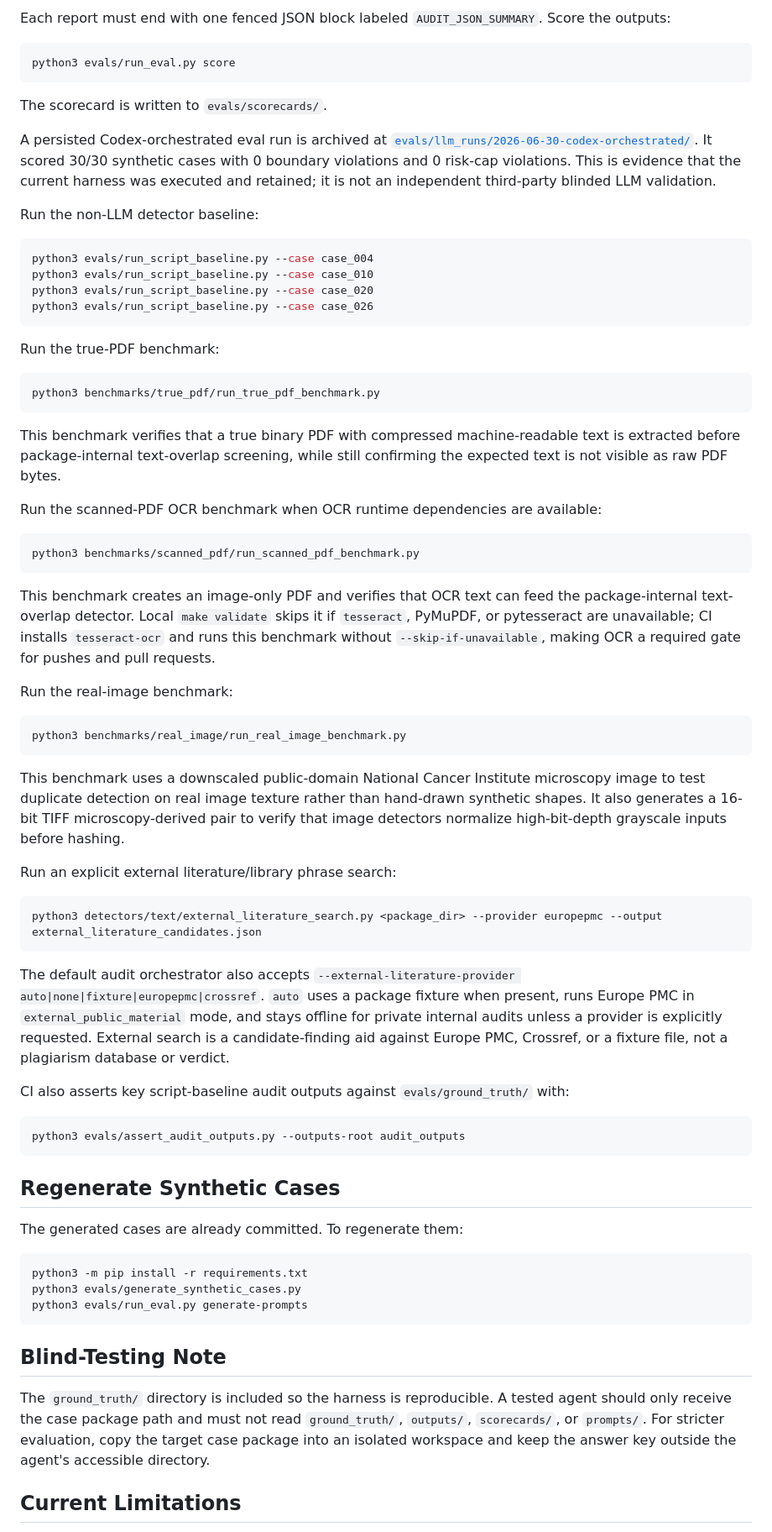
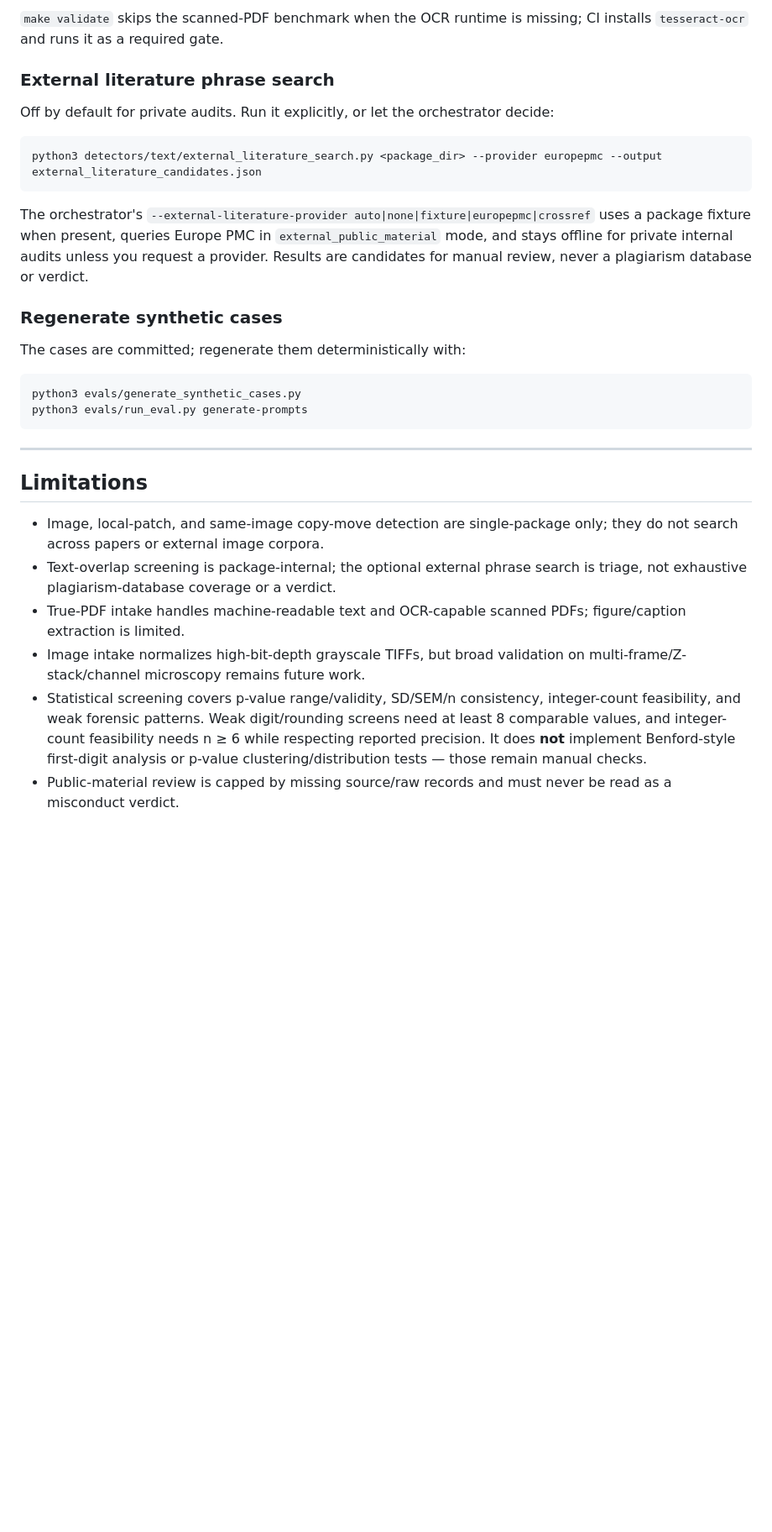
Before and after one commit to ZJUZhiyuCai/biomed-research-integrity-auditor, a Markdown page: README.md, the part around one of its changes. Shown at 84% size. Drawn GitHub-style; blank space fills up the shorter version.

````diff
--- a/README.md
+++ b/README.md
@@ -107,80 +231,47 @@ evals/outputs/case_002.md
 ```
 
-Each report must end with one fenced JSON block labeled `AUDIT_JSON_SUMMARY`. Score the outputs:
+`make validate` skips the scanned-PDF benchmark when the OCR runtime is missing; CI installs
+`tesseract-ocr` and runs it as a required gate.
 
-```bash
-python3 evals/run_eval.py score
-```
+### External literature phrase search
 
-The scorecard is written to `evals/scorecards/`.
-
-A persisted Codex-orchestrated eval run is archived at
-[`evals/llm_runs/2026-06-30-codex-orchestrated/`](evals/llm_runs/2026-06-30-codex-orchestrated/).
-It scored 30/30 synthetic cases with 0 boundary violations and 0 risk-cap violations. This is
-evidence that the current harness was executed and retained; it is not an independent third-party
-blinded LLM validation.
-
-Run the non-LLM detector baseline:
-
-```bash
-python3 evals/run_script_baseline.py --case case_004
-python3 evals/run_script_baseline.py --case case_010
-python3 evals/run_script_baseline.py --case case_020
-python3 evals/run_script_baseline.py --case case_026
-```
-
-Run the true-PDF benchmark:
-
-```bash
-python3 benchmarks/true_pdf/run_true_pdf_benchmark.py
-```
-
-This benchmark verifies that a true binary PDF with compressed machine-readable text is extracted before package-internal text-overlap screening, while still confirming the expected text is not visible as raw PDF bytes.
-
-Run the scanned-PDF OCR benchmark when OCR runtime dependencies are available:
-
-```bash
-python3 benchmarks/scanned_pdf/run_scanned_pdf_benchmark.py
-```
-
-This benchmark creates an image-only PDF and verifies that OCR text can feed the package-internal text-overlap detector. Local `make validate` skips it if `tesseract`, PyMuPDF, or pytesseract are unavailable; CI installs `tesseract-ocr` and runs this benchmark without `--skip-if-unavailable`, making OCR a required gate for pushes and pull requests.
-
-Run the real-image benchmark:
-
-```bash
-python3 benchmarks/real_image/run_real_image_benchmark.py
-```
-
-This benchmark uses a downscaled public-domain National Cancer Institute microscopy image to test duplicate detection on real image texture rather than hand-drawn synthetic shapes.
-It also generates a 16-bit TIFF microscopy-derived pair to verify that image detectors normalize high-bit-depth grayscale inputs before hashing.
-
-Run an explicit external literature/library phrase search:
+Off by default for private audits. Run it explicitly, or let the orchestrator decide:
 
 ```bash
 python3 detectors/text/external_literature_search.py <package_dir> --provider europepmc --output external_literature_candidates.json
 ```
 
-The default audit orchestrator also accepts `--external-literature-provider auto|none|fixture|europepmc|crossref`. `auto` uses a package fixture when present, runs Europe PMC in `external_public_material` mode, and stays offline for private internal audits unless a provider is explicitly requested. External search is a candidate-finding aid against Europe PMC, Crossref, or a fixture file, not a plagiarism database or verdict.
+The orchestrator's `--external-literature-provider auto|none|fixture|europepmc|crossref` uses a
+package fixture when present, queries Europe PMC in `external_public_material` mode, and stays
+offline for private internal audits unless you request a provider. Results are candidates for
+manual review, never a plagiarism database or verdict.
 
-CI also asserts key script-baseline audit outputs against `evals/ground_truth/` with:
+### Regenerate synthetic cases
+
+The cases are committed; regenerate them deterministically with:
 
 ```bash
-python3 evals/assert_audit_outputs.py --outputs-root audit_outputs
-```
-
-## Regenerate Synthetic Cases
-
-The generated cases are already committed. To regenerate them:
-
-```bash
-python3 -m pip install -r requirements.txt
 python3 evals/generate_synthetic_cases.py
 python3 evals/run_eval.py generate-prompts
 ```
 
-## Blind-Testing Note
+---
 
-The `ground_truth/` directory is included so the harness is reproducible. A tested agent should only receive the case package path and must not read `ground_truth/`, `outputs/`, `scorecards/`, or `prompts/`. For stricter evaluation, copy the target case package into an isolated workspace and keep the answer key outside the agent's accessible directory.
+## Limitations
 
-## Current Limitations
+- Image, local-patch, and same-image copy-move detection are single-package only; they do not
+  search across papers or external image corpora.
+- Text-overlap screening is package-internal; the optional external phrase search is triage, not
+  exhaustive plagiarism-database coverage or a verdict.
+- True-PDF intake handles machine-readable text and OCR-capable scanned PDFs; figure/caption
+  extraction is limited.
+- Image intake normalizes high-bit-depth grayscale TIFFs, but broad validation on
+  multi-frame/Z-stack/channel microscopy remains future work.
+- Statistical screening covers p-value range/validity, SD/SEM/n consistency, integer-count
+  feasibility, and weak forensic patterns. Weak digit/rounding screens need at least 8 comparable
+  values, and integer-count feasibility needs n ≥ 6 while respecting reported precision. It does
+  **not** implement Benford-style first-digit analysis or p-value clustering/distribution tests —
+  those remain manual checks.
+- Public-material review is capped by missing source/raw records and must never be read as a
+  misconduct verdict.
 
````
Also changed, not shown: other parts of README.md (+190 -71 lines).
